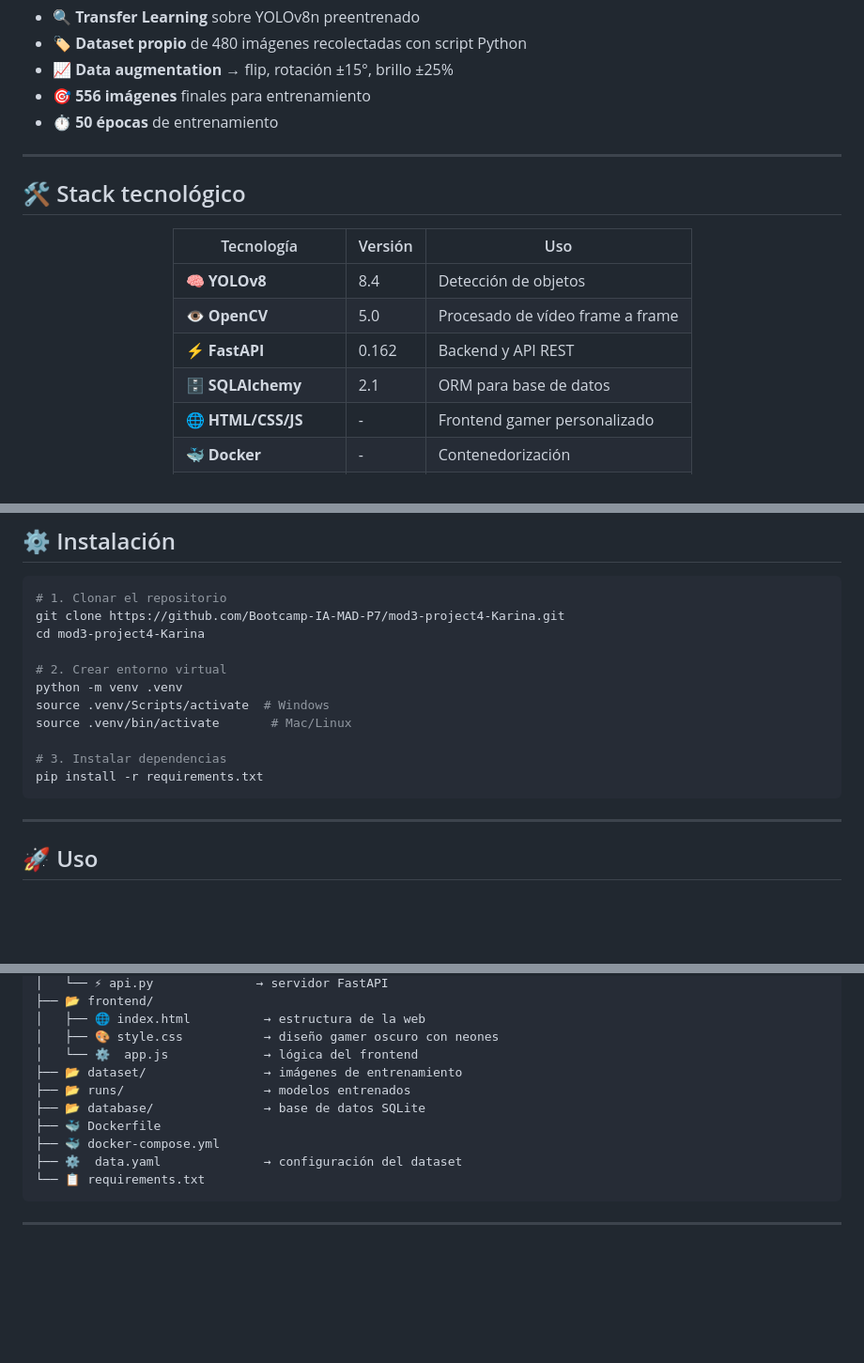
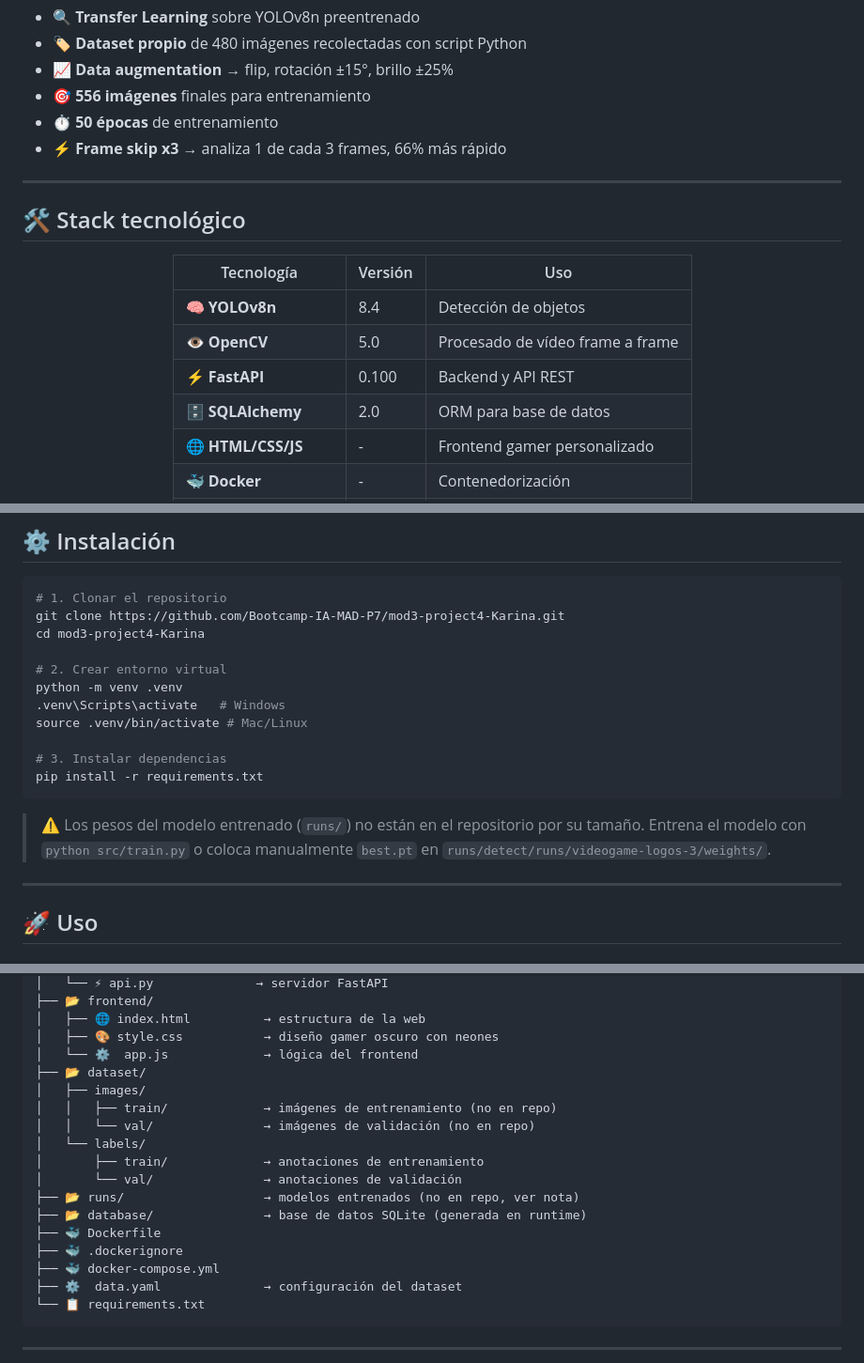
Before and after one commit to Bootcamp-IA-MAD-P7/mod3-project4-Karina, a Markdown page: README.md, 3 parts joined by grey strips. Shown at 94% size. GitHub-like rendering; blank space fills up the shorter version.

Commit message:
docs: update README and DOCUMENTACION with frame skip, fixes and Docker changes

````diff
--- a/README.md
+++ b/README.md
@@ -59,6 +59,7 @@ Una empresa de publicidad quiere saber **cuánto tiempo aparecen sus marcas** en
 - 📈 **Data augmentation** → flip, rotación ±15°, brillo ±25%
 - 🎯 **556 imágenes** finales para entrenamiento
 - ⏱️ **50 épocas** de entrenamiento
+- ⚡ **Frame skip x3** → analiza 1 de cada 3 frames, 66% más rápido
 
 ---
 
@@ -68,10 +69,10 @@ Una empresa de publicidad quiere saber **cuánto tiempo aparecen sus marcas** en
 
 | Tecnología | Versión | Uso |
 |---|---|---|
-| 🧠 **YOLOv8** | 8.4 | Detección de objetos |
+| 🧠 **YOLOv8n** | 8.4 | Detección de objetos |
 | 👁️ **OpenCV** | 5.0 | Procesado de vídeo frame a frame |
-| ⚡ **FastAPI** | 0.162 | Backend y API REST |
-| 🗄️ **SQLAlchemy** | 2.1 | ORM para base de datos |
+| ⚡ **FastAPI** | 0.100 | Backend y API REST |
+| 🗄️ **SQLAlchemy** | 2.0 | ORM para base de datos |
 | 🌐 **HTML/CSS/JS** | - | Frontend gamer personalizado |
 | 🐳 **Docker** | - | Contenedorización |
 | 🏷️ **Roboflow** | - | Anotación y data augmentation |
@@ -108,12 +109,16 @@ cd mod3-project4-Karina
 
 # 2. Crear entorno virtual
 python -m venv .venv
-source .venv/Scripts/activate  # Windows
-source .venv/bin/activate       # Mac/Linux
+.venv\Scripts\activate   # Windows
+source .venv/bin/activate # Mac/Linux
 
 # 3. Instalar dependencias
 pip install -r requirements.txt
 ```
+
+> ⚠️ Los pesos del modelo entrenado (`runs/`) no están en el repositorio por su tamaño.
+> Entrena el modelo con `python src/train.py` o coloca manualmente `best.pt` en
+> `runs/detect/runs/videogame-logos-3/weights/`.
 
 ---
 
@@ -162,10 +171,17 @@ computer-vision/
 │   ├── 🌐 index.html          → estructura de la web
 │   ├── 🎨 style.css           → diseño gamer oscuro con neones
 │   └── ⚙️  app.js             → lógica del frontend
-├── 📂 dataset/                → imágenes de entrenamiento
-├── 📂 runs/                   → modelos entrenados
-├── 📂 database/               → base de datos SQLite
+├── 📂 dataset/
+│   ├── images/
+│   │   ├── train/             → imágenes de entrenamiento (no en repo)
+│   │   └── val/               → imágenes de validación (no en repo)
+│   └── labels/
+│       ├── train/             → anotaciones de entrenamiento
+│       └── val/               → anotaciones de validación
+├── 📂 runs/                   → modelos entrenados (no en repo, ver nota)
+├── 📂 database/               → base de datos SQLite (generada en runtime)
 ├── 🐳 Dockerfile
+├── 🐳 .dockerignore
 ├── 🐳 docker-compose.yml
 ├── ⚙️  data.yaml              → configuración del dataset
 └── 📋 requirements.txt
````
Also changed, not shown: other parts of README.md (+4 -0 lines), DOCUMENTACION.md (+52 -28 lines).
